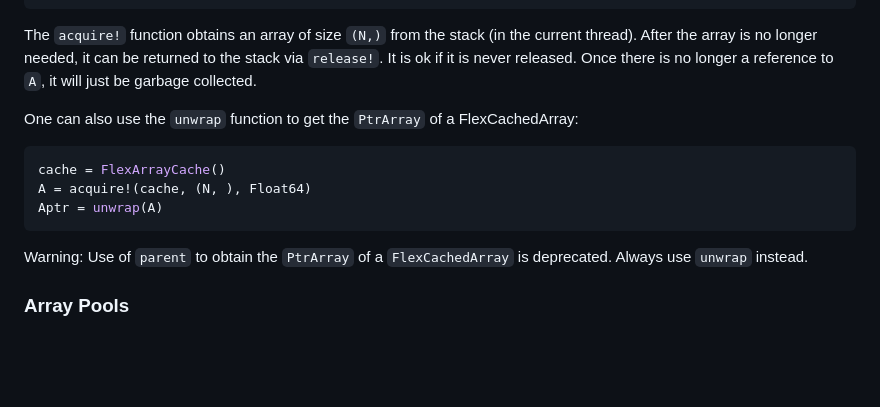
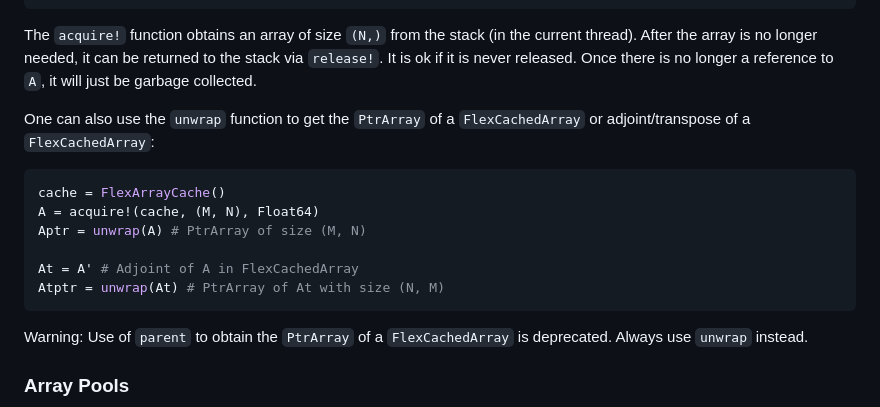
Before and after one commit to ACEsuit/ObjectPools.jl, a Markdown page: README.md, the part around the change. Rendered like a GitHub page; blank space fills up the shorter version.

````diff
--- a/README.md
+++ b/README.md
@@ -104,11 +104,14 @@ release!(A)
 ```
 The `acquire!` function obtains an array of size `(N,)` from the stack (in the current thread). After the array is no longer needed, it can be returned to the stack via `release!`. It is ok if it is never released. Once there is no longer a reference to `A`, it will just be garbage collected.
 
-One can also use the `unwrap` function to get the `PtrArray` of a FlexCachedArray:
+One can also use the `unwrap` function to get the `PtrArray` of a `FlexCachedArray` or adjoint/transpose of a `FlexCachedArray`:
 ```julia
 cache = FlexArrayCache()
-A = acquire!(cache, (N, ), Float64)
-Aptr = unwrap(A)
+A = acquire!(cache, (M, N), Float64)
+Aptr = unwrap(A) # PtrArray of size (M, N)
+
+At = A' # Adjoint of A in FlexCachedArray
+Atptr = unwrap(At) # PtrArray of At with size (N, M)
 ```
 
 Warning: Use of `parent` to obtain the `PtrArray` of a `FlexCachedArray` is deprecated. Always use `unwrap` instead.
````
